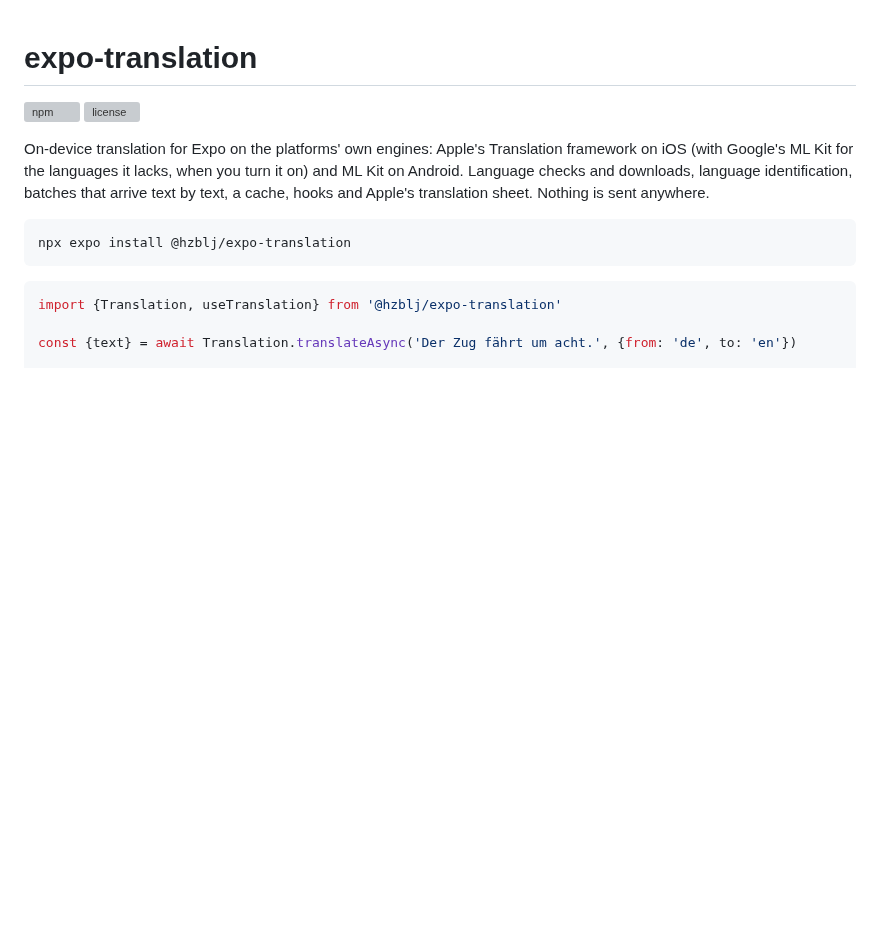
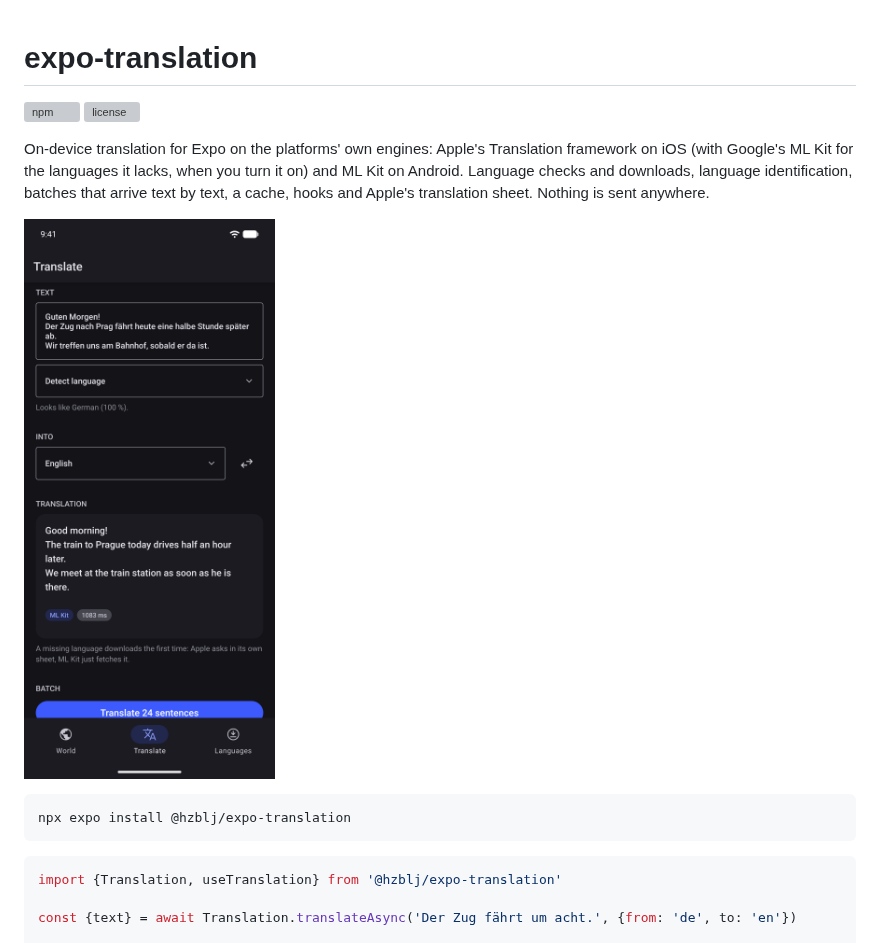
Before and after one commit to hzblj/expo-translation, a Markdown page: README.md, the part around the change. Rendered like a GitHub page; pictures changed too: media/android-translate.png (added); blank space fills up the shorter version; grey boxes are pictures that could not be loaded.

````diff
--- a/README.md
+++ b/README.md
@@ -4,6 +4,10 @@
 [![license](https://img.shields.io/npm/l/@hzblj/expo-translation.svg)](./LICENSE)
 
 On-device translation for Expo on the platforms' own engines: Apple's Translation framework on iOS (with Google's ML Kit for the languages it lacks, when you turn it on) and ML Kit on Android. Language checks and downloads, language identification, batches that arrive text by text, a cache, hooks and Apple's translation sheet. Nothing is sent anywhere.
+
+<p>
+  <img alt="German translated into English on the device by ML Kit, in the example on Android" height="560" src="media/android-translate.png" />
+</p>
 
 ```sh
 npx expo install @hzblj/expo-translation
````
Also changed, not shown: .changeset/readme-screenshots.md (added, +5 -0 lines), packages/expo-translation/README.md (+4 -0 lines).
